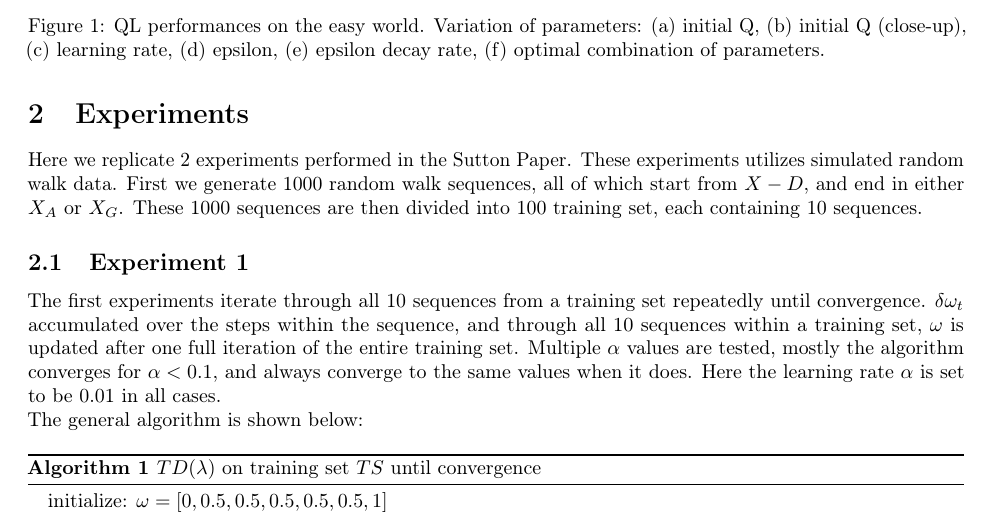
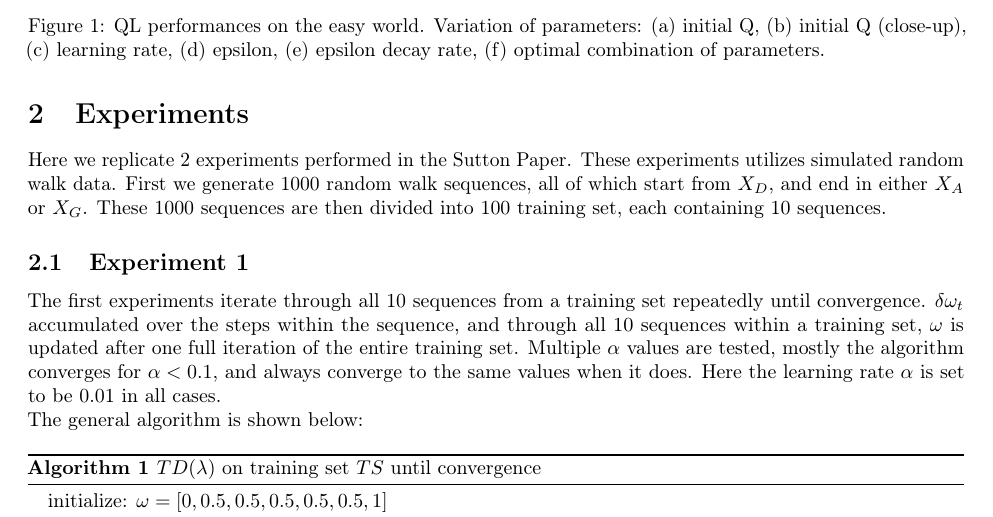
Before and after one commit to rchen19/TDLearning, a LaTeX paper (report/P1_report.tex): part of page 2 of 5, cut so that both start at the same text. Compiled offline with pdfLaTeX.

Commit message:
update report

```diff
--- a/report/P1_report.tex
+++ b/report/P1_report.tex
@@ -95,7 +95,7 @@ Note that when $\lambda=0$: $\Delta\omega_t=\alpha(P_{t+1}-P_t)\nabla_\omega P_k
 
 
 \section{Experiments} \label{experiments}
-Here we replicate 2 experiments performed in the Sutton Paper. These experiments utilizes simulated random walk data. First we generate 1000 random walk sequences, all of which start from $X-D$, and end in either $X_A$ or $X_G$. These 1000 sequences are then divided into 100 training set, each containing 10 sequences.
+Here we replicate 2 experiments performed in the Sutton Paper. These experiments utilizes simulated random walk data. First we generate 1000 random walk sequences, all of which start from $X_D$, and end in either $X_A$ or $X_G$. These 1000 sequences are then divided into 100 training set, each containing 10 sequences.
 
 \par
 
```
Also changed, not shown: report/P1_report.pdf, 1 other file.
